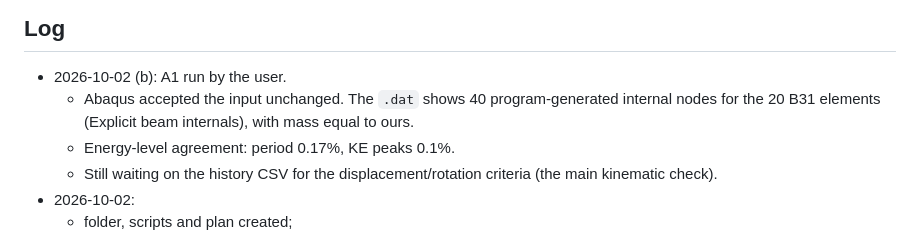
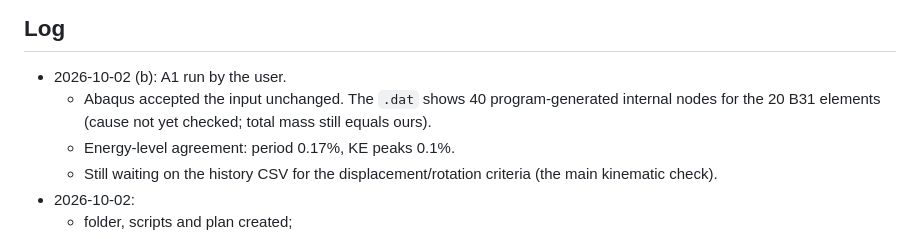
Before and after one commit to AkshayK325/LatticeCrossSectionOptExplicit, a Markdown page: abaqus/BENCHMARK_PLAN.md, the part around the change. Rendered like a GitHub page.

Commit message:
Plan: internal-node note

```diff
--- a/abaqus/BENCHMARK_PLAN.md
+++ b/abaqus/BENCHMARK_PLAN.md
@@ -71,7 +71,7 @@ A1 → A2 → A3 → A4 → A5a → A5b → B0 → B1 → B3 → B4 → (B2, B5)
 
 ## Log
 - 2026-10-02 (b): A1 run by the user.
-  - Abaqus accepted the input unchanged. The `.dat` shows 40 program-generated internal nodes for the 20 B31 elements (Explicit beam internals), with mass equal to ours.
+  - Abaqus accepted the input unchanged. The `.dat` shows 40 program-generated internal nodes for the 20 B31 elements (cause not yet checked; total mass still equals ours).
   - Energy-level agreement: period 0.17%, KE peaks 0.1%.
   - Still waiting on the history CSV for the displacement/rotation criteria (the main kinematic check).
 - 2026-10-02:
```
